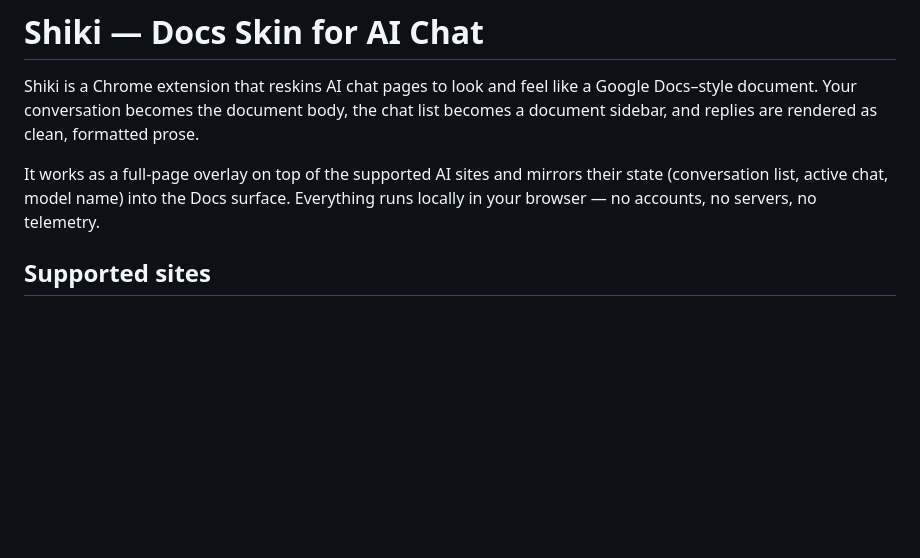
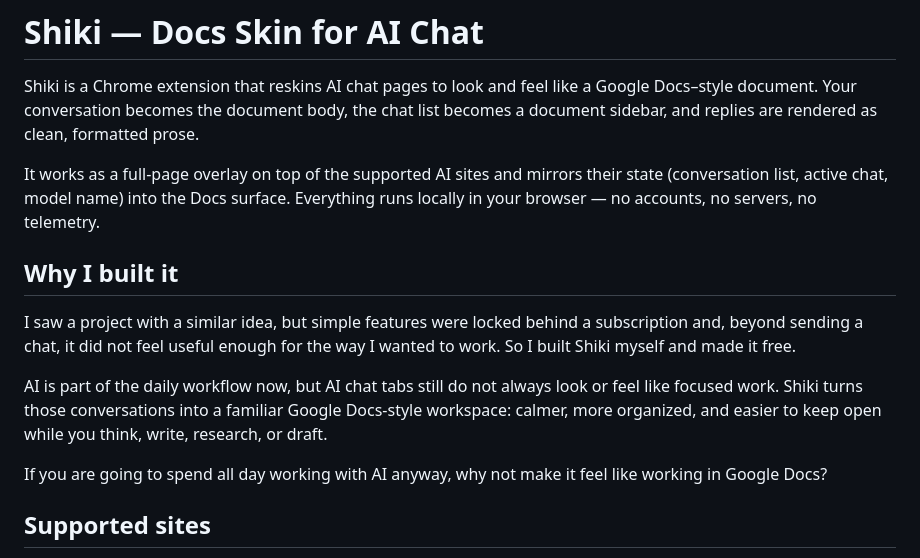
Before and after one commit to dcablayan/Shiki, a Markdown page: README.md, the part around the change. GitHub-like rendering; blank space fills up the shorter version.

Commit message:
Add Shiki origin story

```diff
--- a/README.md
+++ b/README.md
@@ -8,6 +8,20 @@ formatted prose.
 It works as a full-page overlay on top of the supported AI sites and mirrors
 their state (conversation list, active chat, model name) into the Docs surface.
 Everything runs locally in your browser — no accounts, no servers, no telemetry.
+
+## Why I built it
+
+I saw a project with a similar idea, but simple features were locked behind a
+subscription and, beyond sending a chat, it did not feel useful enough for the
+way I wanted to work. So I built Shiki myself and made it free.
+
+AI is part of the daily workflow now, but AI chat tabs still do not always look
+or feel like focused work. Shiki turns those conversations into a familiar
+Google Docs-style workspace: calmer, more organized, and easier to keep open
+while you think, write, research, or draft.
+
+If you are going to spend all day working with AI anyway, why not make it feel
+like working in Google Docs?
 
 ## Supported sites
 
```
